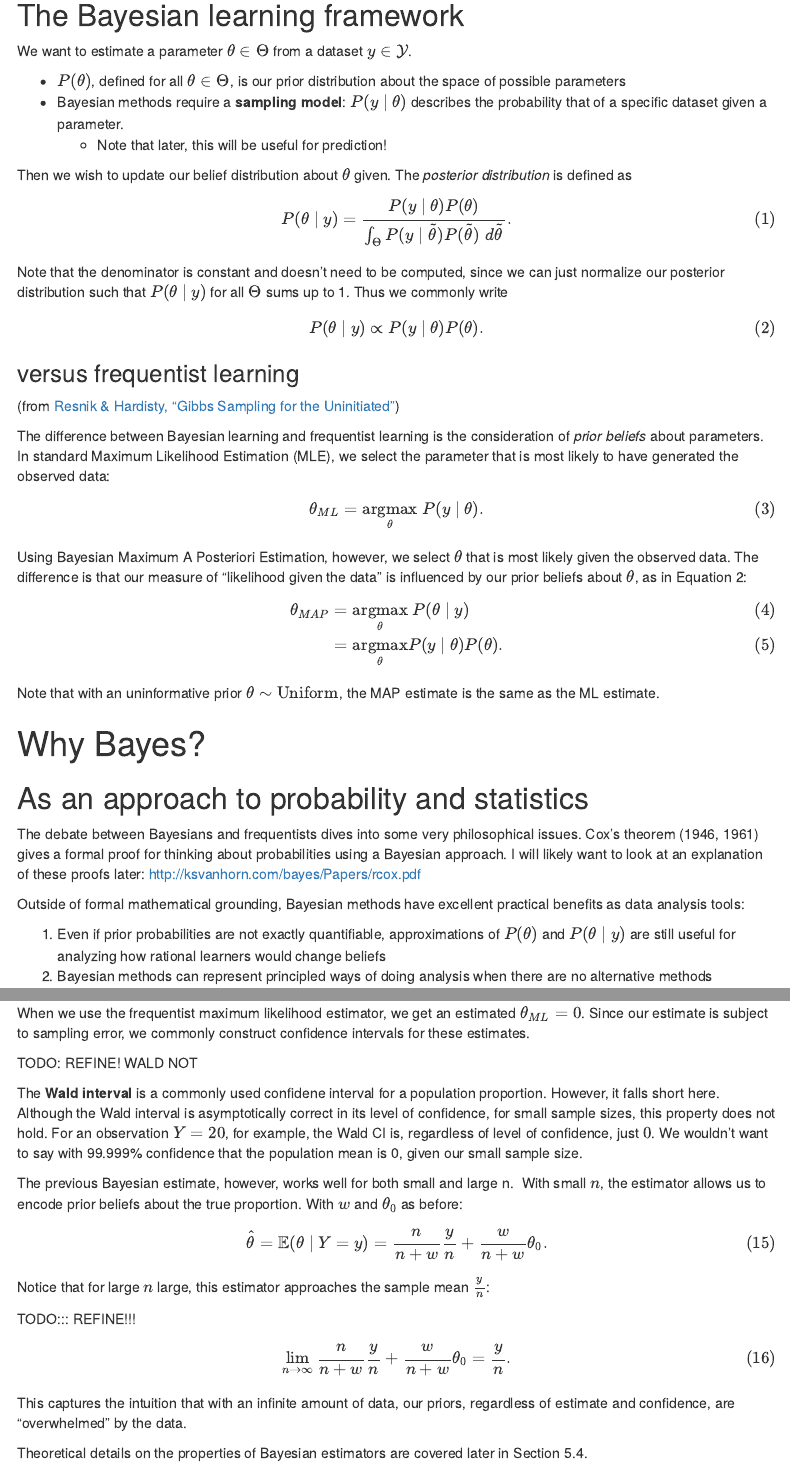
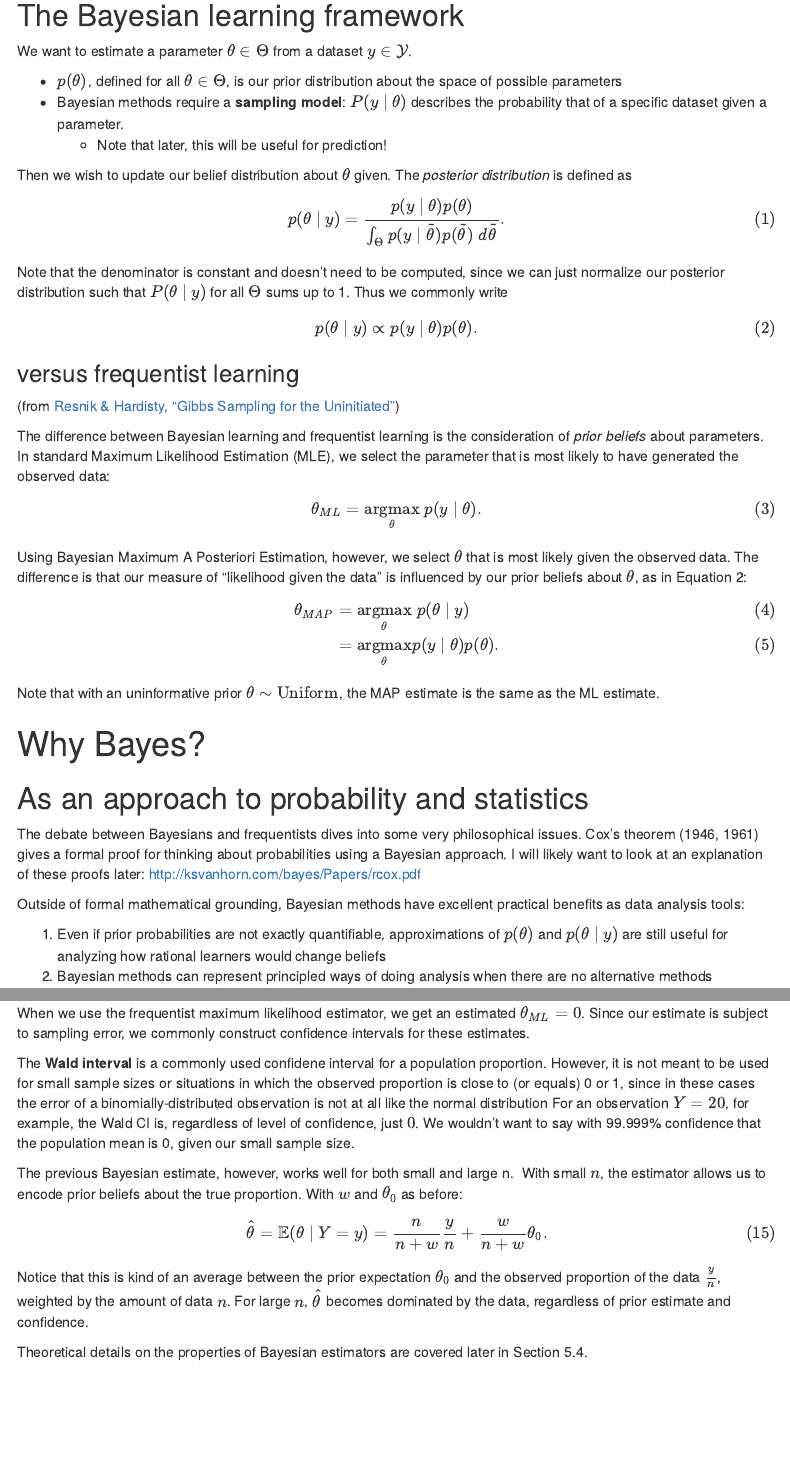
Before and after one commit to jayelm/hoff-bayesian-statistics, an R Markdown document (1.Rmd): the page in a window 1100 px wide, from 250 px down, and a second part further down, joined at a grey line. Rendered offline with R 4.5, knitr and Pandoc, with nearby package versions; some code elsewhere in the file could not run offline; menus at the side of the page are left out.

Commit message:
Minor improvements to chps 1 and 2

```diff
--- a/1.Rmd
+++ b/1.Rmd
@@ -41,7 +41,7 @@ beliefs in light of new information. Data analysis tools built on these foundati
 We want to estimate a parameter $\theta \in \Theta$ from a dataset $y \in
 \mathcal{Y}$.
 
-- $P(\theta)$, defined for all $\theta \in \Theta$, is our prior distribution about the space of possible parameters
+- $p(\theta)$, defined for all $\theta \in \Theta$, is our prior distribution about the space of possible parameters
 - Bayesian methods require a **sampling model**: $P(y \mid
 \theta)$ describes the probability that of a specific dataset given a parameter.
   - Note that later, this will be useful for prediction!
@@ -97,7 +97,7 @@ Outside of formal mathematical grounding, Bayesian methods have excellent
 practical benefits as data analysis tools:
 
 1. Even if prior probabilities are not exactly quantifiable, approximations of
-$P(\theta)$ and $P(\theta \mid y)$ are still useful for analyzing how rational
+$p(\theta)$ and $p(\theta \mid y)$ are still useful for analyzing how rational
 learners would change beliefs
 2. Bayesian methods can represent principled ways of doing analysis when there
 are no alternative methods
@@ -239,14 +239,14 @@ When we use the frequentist maximum likelihood estimator, we get an estimated
 $\theta_{ML} = 0$. Since our estimate is subject to sampling error, we commonly
 construct confidence intervals for these estimates.
 
-TODO: REFINE! WALD NOT
-
 The **Wald interval** is a commonly used confidene interval for a population
-proportion. However, it falls short here. Although the Wald interval is
-asymptotically correct in its level of confidence, for small sample sizes, this
-property does not hold. For an observation $Y = 20$, for example, the Wald CI
-is, regardless of level of confidence, just $0$. We wouldn't want to say with
-99.999% confidence that the population mean is 0, given our small sample size.
+proportion. However, it is not meant to be used for small sample sizes or
+situations in which the observed proportion is close to (or equals) 0 or 1,
+since in these cases the error of a binomially-distributed observation is not
+at all like the normal distribution For an observation $Y = 20$, for example,
+the Wald CI is, regardless of level of confidence, just $0$. We wouldn't want
+to say with 99.999% confidence that the population mean is 0, given our small
+sample size.
 
 The previous Bayesian estimate, however, works well for both small and large n.
 With small $n$, the estimator allows us to encode prior beliefs about the true
@@ -256,17 +256,10 @@ $$
 \hat{\theta} = \mathbb{E}(\theta \mid Y = y) = \frac{n}{n + w}\frac{y}{n} + \frac{w}{n + w}\theta_0.
 $$
 
-Notice that for large $n$ large, this estimator approaches the sample mean $\frac{y}{n}$:
-
-TODO::: REFINE!!!
-
-$$
-\lim_{n \to \infty} \frac{n}{n + w} \frac{y}{n} + \frac{w}{n + w}\theta_0 =
-\frac{y}{n}.
-$$
-
-This captures the intuition that with an infinite amount of data, our priors,
-regardless of estimate and confidence, are "overwhelmed" by the data.
+Notice that this is kind of an average between the prior expectation $\theta_0$
+and the observed proportion of the data $\frac{y}{n}$, weighted by the amount
+of data $n$. For large $n$, $\hat{\theta}$ becomes dominated by the data,
+regardless of prior estimate and confidence.
 
 Theoretical details on the properties of Bayesian estimators are covered later
 in Section 5.4.
```
Also changed, not shown: 2.Rmd (line endings or trailing spaces), 1.Rmd (10 more changed lines).
